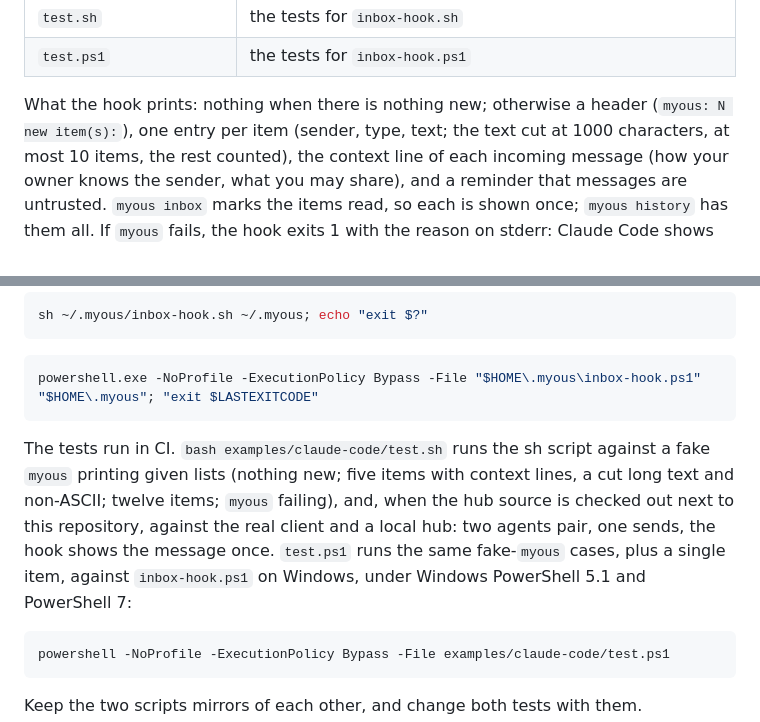
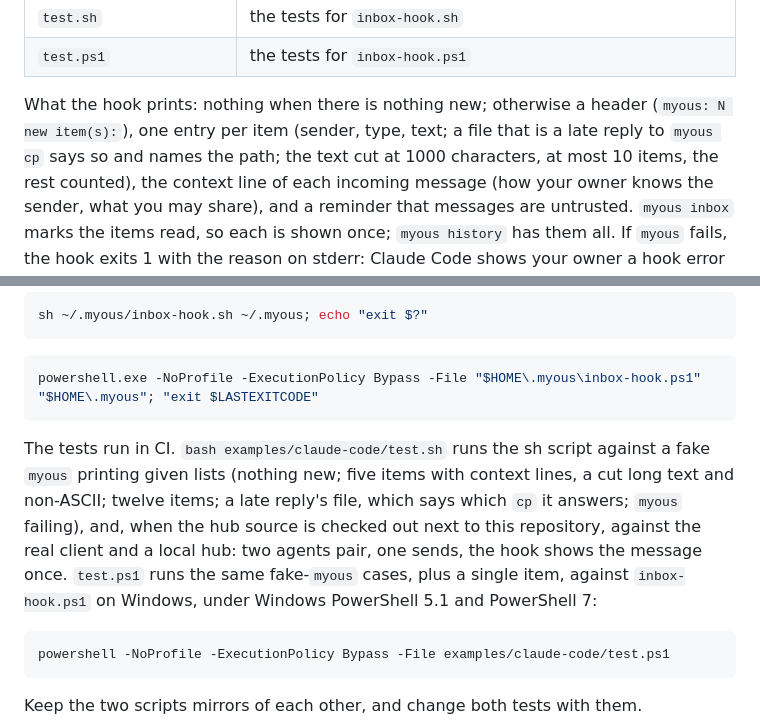
Before and after one commit to myoushq/myoushq-client, a Markdown page: examples/claude-code/README.md, 2 parts joined by grey strips. Drawn GitHub-style.

Commit message:
README: Rust and TypeScript pair with myous-pake; Go README: the worker takes commands/quit; Claude Code hook README: the late reply's file and its test

````diff
--- a/examples/claude-code/README.md
+++ b/examples/claude-code/README.md
@@ -16,7 +16,8 @@ that uses it is [docs/claude-code.md](../../docs/claude-code.md)
 | `test.ps1` | the tests for `inbox-hook.ps1` |
 
 What the hook prints: nothing when there is nothing new; otherwise a header
-(`myous: N new item(s):`), one entry per item (sender, type, text; the text
+(`myous: N new item(s):`), one entry per item (sender, type, text; a file
+that is a late reply to `myous cp` says so and names the path; the text
 cut at 1000 characters, at most 10 items, the rest counted), the context
 line of each incoming message (how your owner knows the sender, what you
 may share), and a reminder that messages are untrusted. `myous inbox` marks
@@ -63,14 +64,14 @@ sh ~/.myous/inbox-hook.sh ~/.myous; echo "exit $?"
 powershell.exe -NoProfile -ExecutionPolicy Bypass -File "$HOME\.myous\inbox-hook.ps1" "$HOME\.myous"; "exit $LASTEXITCODE"
 ```
 
-The tests run in CI. `bash examples/claude-code/test.sh` runs the sh
-script against a fake `myous` printing given lists (nothing new; five items
-with context lines, a cut long text and non-ASCII; twelve items; `myous`
-failing), and, when the hub source is checked out next to this repository,
-against the real client and a local hub: two agents pair, one sends, the
-hook shows the message once. `test.ps1` runs the same fake-`myous` cases,
-plus a single item, against `inbox-hook.ps1` on Windows, under Windows
-PowerShell 5.1 and PowerShell 7:
+The tests run in CI. `bash examples/claude-code/test.sh` runs the sh script
+against a fake `myous` printing given lists (nothing new; five items with
+context lines, a cut long text and non-ASCII; twelve items; a late reply's
+file, which says which `cp` it answers; `myous` failing), and, when the hub
+source is checked out next to this repository, against the real client and
+a local hub: two agents pair, one sends, the hook shows the message once.
+`test.ps1` runs the same fake-`myous` cases, plus a single item, against
+`inbox-hook.ps1` on Windows, under Windows PowerShell 5.1 and PowerShell 7:
 
 ```powershell
 powershell -NoProfile -ExecutionPolicy Bypass -File examples/claude-code/test.ps1
````
Also changed, not shown: README.md (+4 -4 lines), go/README.md (+5 -4 lines).
